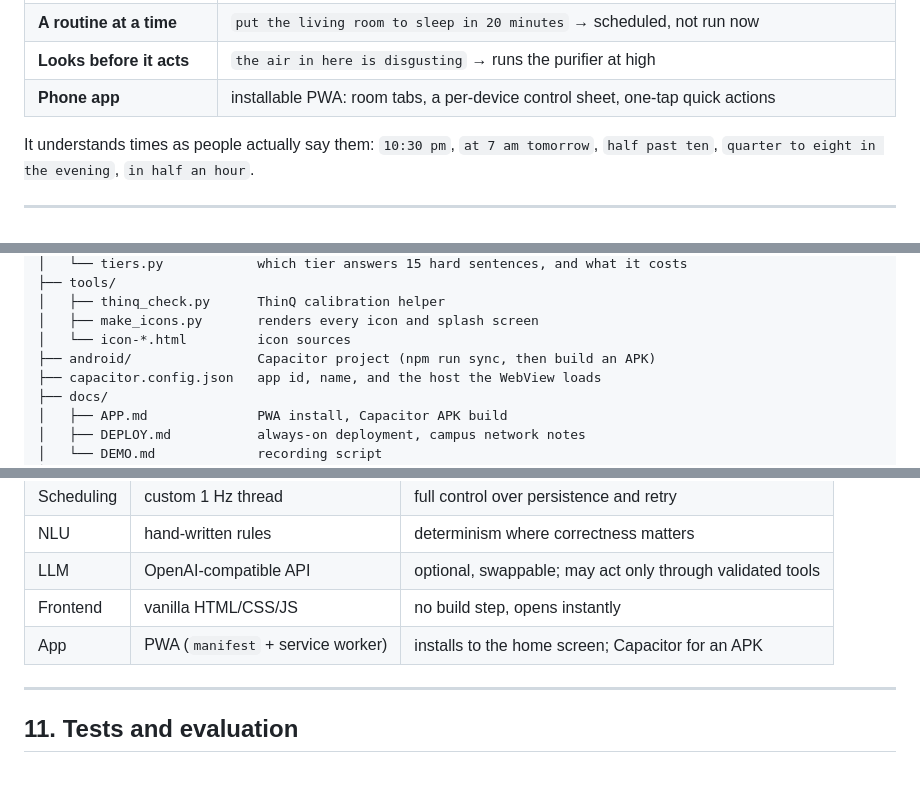
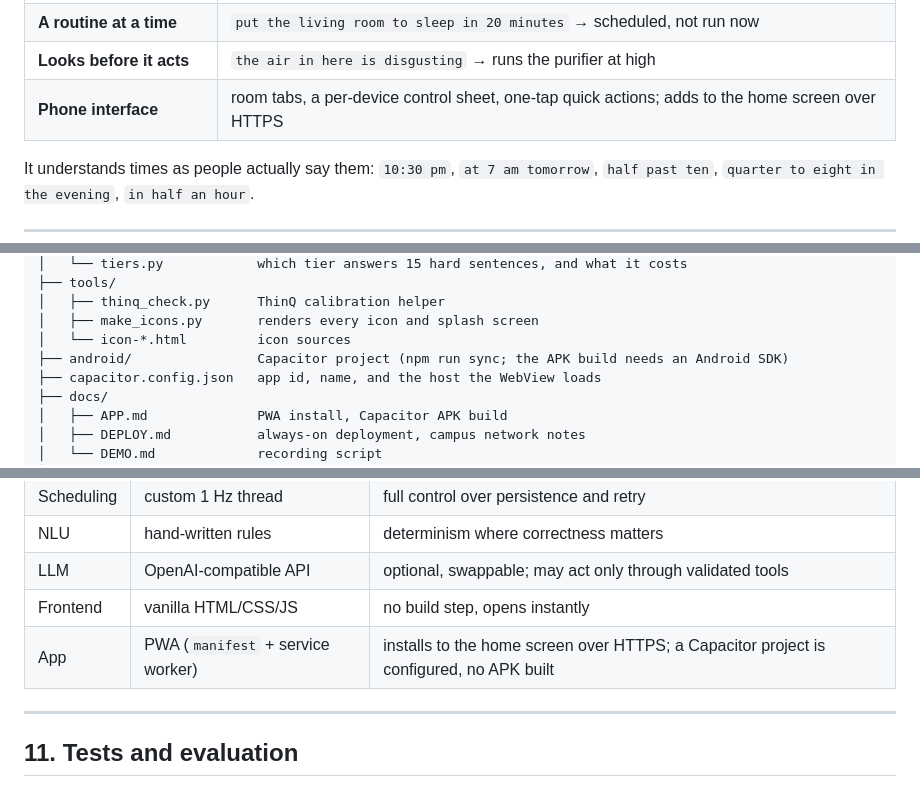
Before and after one commit to tbrobo99/lg-home-agent, a Markdown page: README.md, 3 parts joined by grey strips. GitHub-like rendering.

```diff
--- a/README.md
+++ b/README.md
@@ -67,7 +70,7 @@ Agent  Sorry, I did not catch that.                   ← and refuses to invent
 | **Routines** | `wake the house up` · `put the whole flat to sleep` · `I'm leaving` — and the fridge is never switched off |
 | **A routine at a time** | `put the living room to sleep in 20 minutes` → scheduled, not run now |
 | **Looks before it acts** | `the air in here is disgusting` → runs the purifier at high |
-| **Phone app** | installable PWA: room tabs, a per-device control sheet, one-tap quick actions |
+| **Phone interface** | room tabs, a per-device control sheet, one-tap quick actions; adds to the home screen over HTTPS |
 
 It understands times as people actually say them: `10:30 pm`, `at 7 am tomorrow`,
 `half past ten`, `quarter to eight in the evening`, `in half an hour`.
@@ -375,7 +379,7 @@ lg-home-agent/
 │   ├── thinq_check.py      ThinQ calibration helper
 │   ├── make_icons.py       renders every icon and splash screen
 │   └── icon-*.html         icon sources
-├── android/                Capacitor project (npm run sync, then build an APK)
+├── android/                Capacitor project (npm run sync; the APK build needs an Android SDK)
 ├── capacitor.config.json   app id, name, and the host the WebView loads
 ├── docs/
 │   ├── APP.md              PWA install, Capacitor APK build
@@ -533,7 +537,7 @@ half-answered (`_clauses_disagree`), the loop no longer reports work it did not
 | NLU | hand-written rules | determinism where correctness matters |
 | LLM | OpenAI-compatible API | optional, swappable; may act only through validated tools |
 | Frontend | vanilla HTML/CSS/JS | no build step, opens instantly |
-| App | PWA (`manifest` + service worker) | installs to the home screen; Capacitor for an APK |
+| App | PWA (`manifest` + service worker) | installs to the home screen over HTTPS; a Capacitor project is configured, no APK built |
 
 ---
 
```
Also changed, not shown: other parts of README.md (+11 -6 lines).
